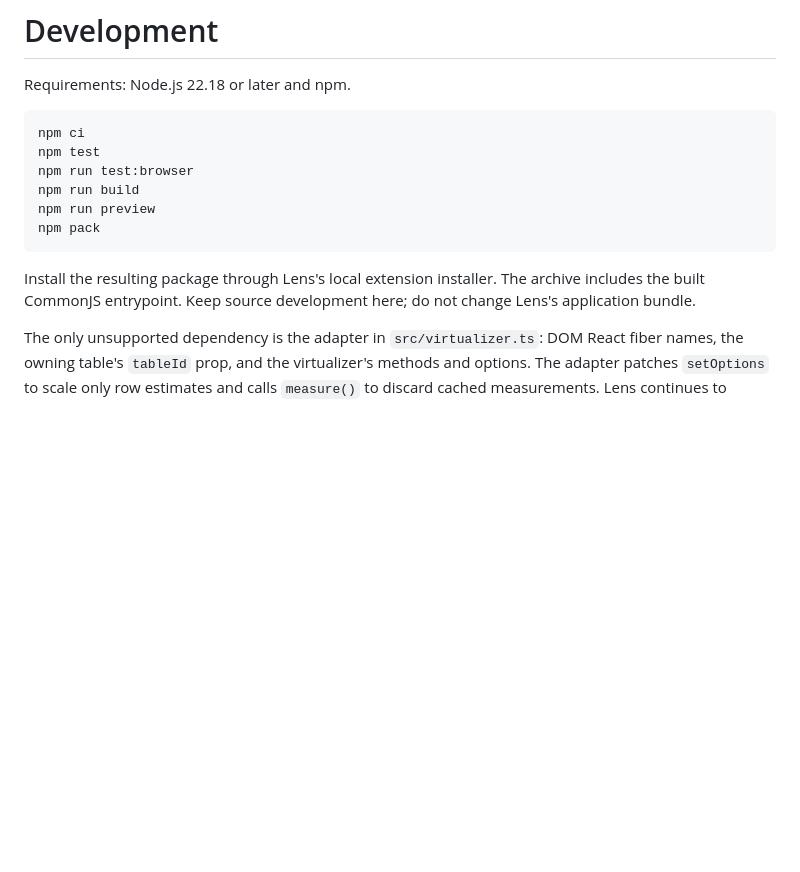
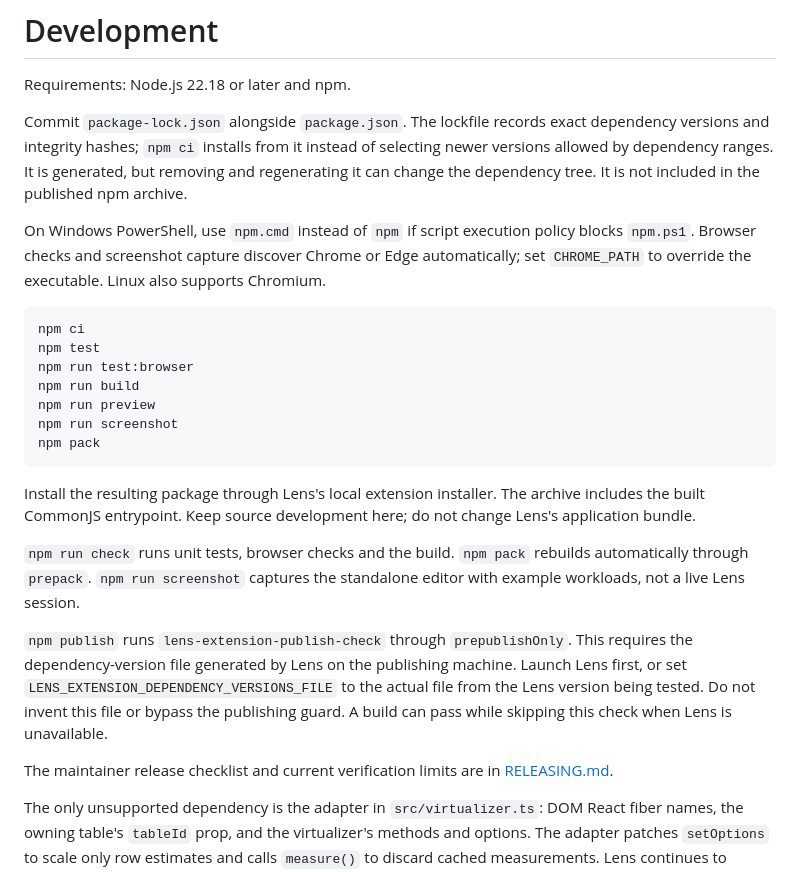
Before and after one commit to u7er/lens-rowcraft, a Markdown page: DEVELOPMENT.md, the part around the change. Drawn GitHub-style; blank space fills up the shorter version.

````diff
--- a/DEVELOPMENT.md
+++ b/DEVELOPMENT.md
@@ -1,6 +1,10 @@
 # Development
 
 Requirements: Node.js 22.18 or later and npm.
+
+Commit `package-lock.json` alongside `package.json`. The lockfile records exact dependency versions and integrity hashes; `npm ci` installs from it instead of selecting newer versions allowed by dependency ranges. It is generated, but removing and regenerating it can change the dependency tree. It is not included in the published npm archive.
+
+On Windows PowerShell, use `npm.cmd` instead of `npm` if script execution policy blocks `npm.ps1`. Browser checks and screenshot capture discover Chrome or Edge automatically; set `CHROME_PATH` to override the executable. Linux also supports Chromium.
 
 ```sh
 npm ci
@@ -8,10 +12,17 @@ npm test
 npm run test:browser
 npm run build
 npm run preview
+npm run screenshot
 npm pack
 ```
 
 Install the resulting package through Lens's local extension installer. The archive includes the built CommonJS entrypoint. Keep source development here; do not change Lens's application bundle.
+
+`npm run check` runs unit tests, browser checks and the build. `npm pack` rebuilds automatically through `prepack`. `npm run screenshot` captures the standalone editor with example workloads, not a live Lens session.
+
+`npm publish` runs `lens-extension-publish-check` through `prepublishOnly`. This requires the dependency-version file generated by Lens on the publishing machine. Launch Lens first, or set `LENS_EXTENSION_DEPENDENCY_VERSIONS_FILE` to the actual file from the Lens version being tested. Do not invent this file or bypass the publishing guard. A build can pass while skipping this check when Lens is unavailable.
+
+The maintainer release checklist and current verification limits are in [RELEASING.md](RELEASING.md).
 
 The only unsupported dependency is the adapter in `src/virtualizer.ts`: DOM React fiber names, the owning table's `tableId` prop, and the virtualizer's methods and options. The adapter patches `setOptions` to scale only row estimates and calls `measure()` to discard cached measurements. Lens continues to calculate visible rows, scroll offsets, total height and row placement. Restoration preserves current host options and the approximate top row.
 
````
Also changed, not shown: CHANGELOG.md (+8 -0 lines), README.md (+19 -0 lines), RELEASING.md (added, +45 -0 lines), assets/screenshots/layout-editor.png (added), 10 other files.
